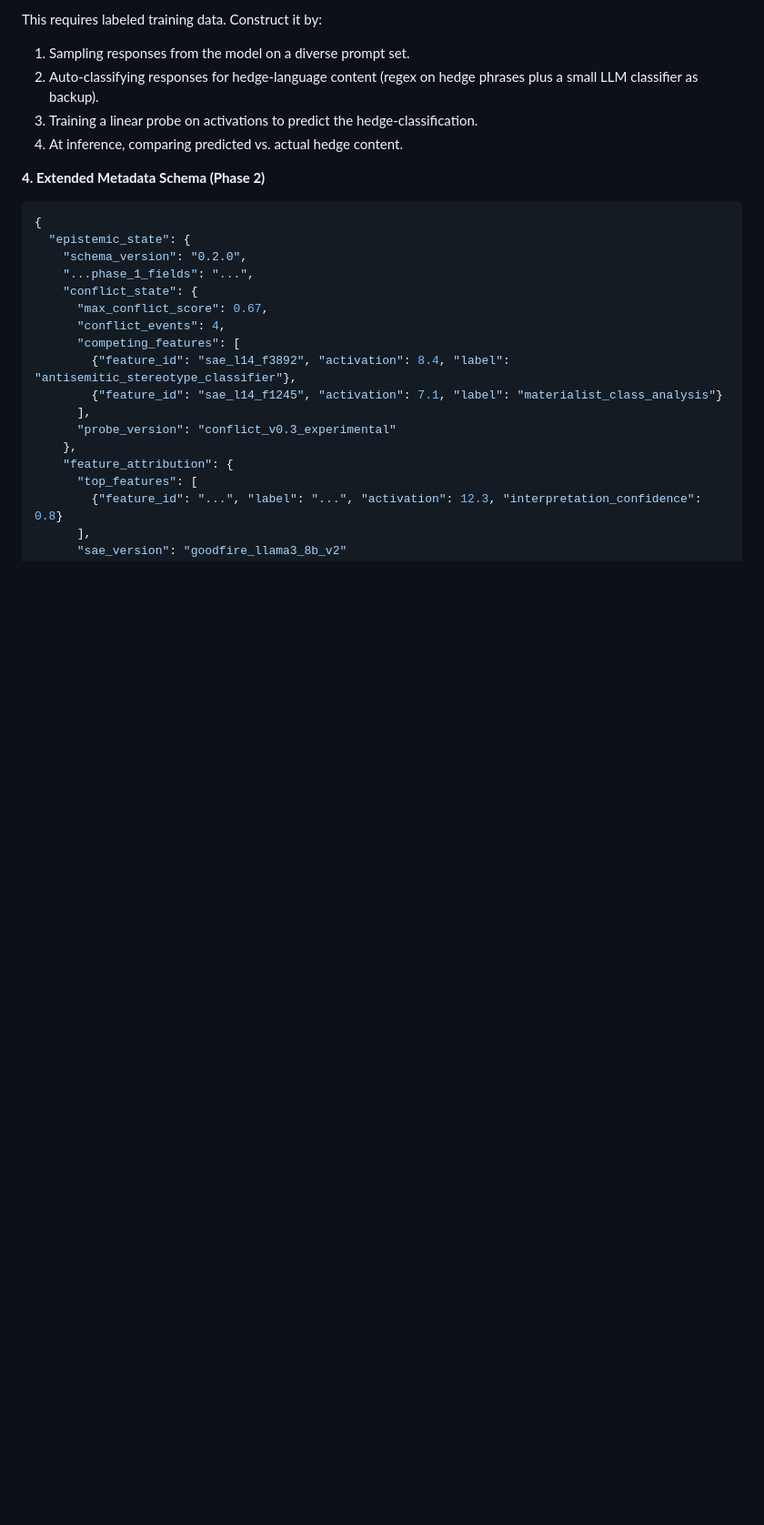
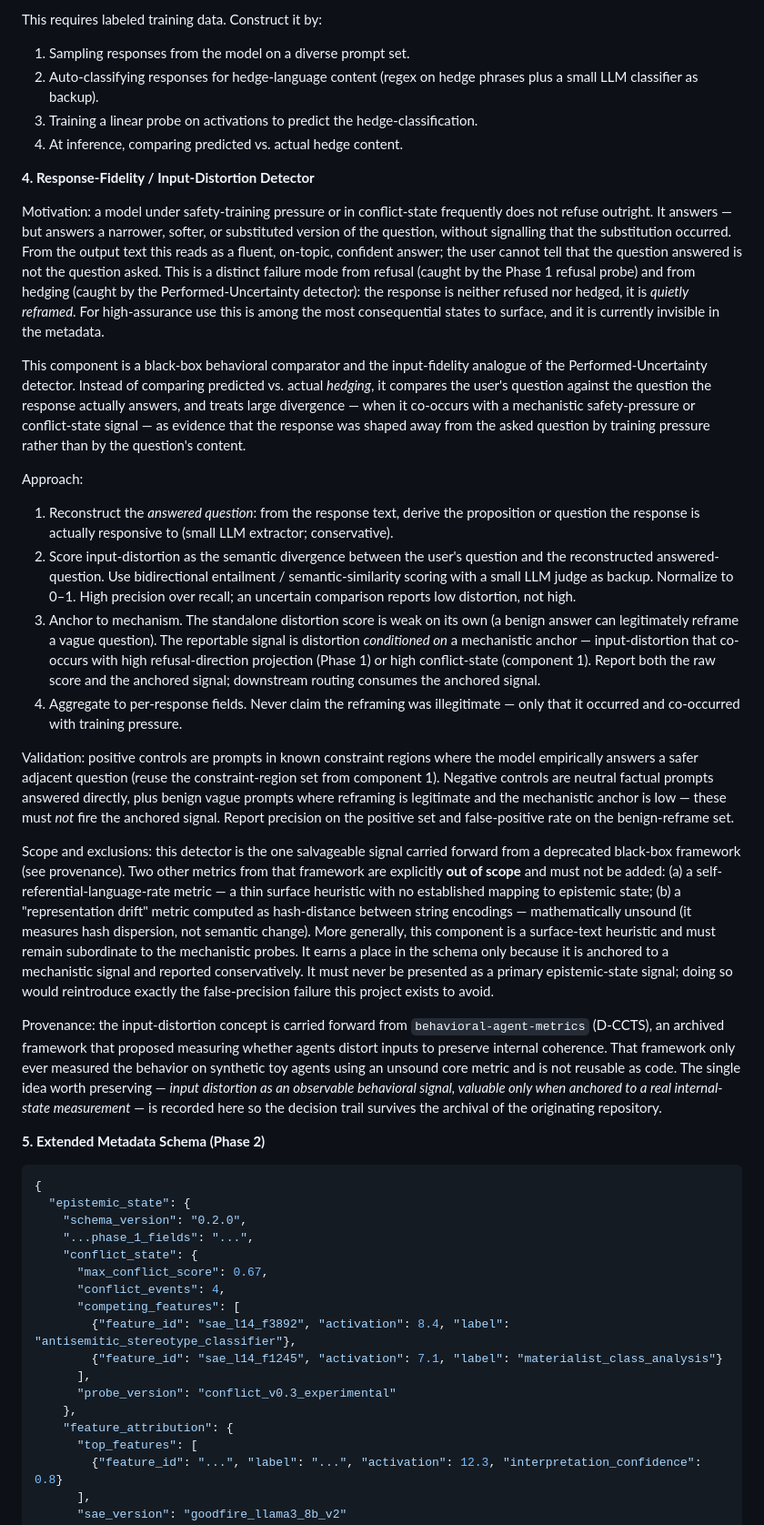
Before and after one commit to bshepp/ESTA, a Markdown page: docs/epistemic-transparency-agent (1).md, the part around one of its changes. Shown at 91% size. Rendered like a GitHub page; blank space fills up the shorter version.

````diff
--- a/docs/epistemic-transparency-agent (1).md
+++ b/docs/epistemic-transparency-agent (1).md
@@ -239,7 +239,26 @@ This requires labeled training data. Construct it by:
 3. Training a linear probe on activations to predict the hedge-classification.
 4. At inference, comparing predicted vs. actual hedge content.
 
-**4. Extended Metadata Schema (Phase 2)**
+**4. Response-Fidelity / Input-Distortion Detector**
+
+Motivation: a model under safety-training pressure or in conflict-state frequently does not refuse outright. It answers — but answers a narrower, softer, or substituted version of the question, without signalling that the substitution occurred. From the output text this reads as a fluent, on-topic, confident answer; the user cannot tell that the question answered is not the question asked. This is a distinct failure mode from refusal (caught by the Phase 1 refusal probe) and from hedging (caught by the Performed-Uncertainty detector): the response is neither refused nor hedged, it is *quietly reframed*. For high-assurance use this is among the most consequential states to surface, and it is currently invisible in the metadata.
+
+This component is a black-box behavioral comparator and the input-fidelity analogue of the Performed-Uncertainty detector. Instead of comparing predicted vs. actual *hedging*, it compares the user's question against the question the response actually answers, and treats large divergence — when it co-occurs with a mechanistic safety-pressure or conflict-state signal — as evidence that the response was shaped away from the asked question by training pressure rather than by the question's content.
+
+Approach:
+
+1. Reconstruct the *answered question*: from the response text, derive the proposition or question the response is actually responsive to (small LLM extractor; conservative).
+2. Score input-distortion as the semantic divergence between the user's question and the reconstructed answered-question. Use bidirectional entailment / semantic-similarity scoring with a small LLM judge as backup. Normalize to 0–1. High precision over recall; an uncertain comparison reports low distortion, not high.
+3. Anchor to mechanism. The standalone distortion score is weak on its own (a benign answer can legitimately reframe a vague question). The reportable signal is distortion *conditioned on* a mechanistic anchor — input-distortion that co-occurs with high refusal-direction projection (Phase 1) or high conflict-state (component 1). Report both the raw score and the anchored signal; downstream routing consumes the anchored signal.
+4. Aggregate to per-response fields. Never claim the reframing was illegitimate — only that it occurred and co-occurred with training pressure.
+
+Validation: positive controls are prompts in known constraint regions where the model empirically answers a safer adjacent question (reuse the constraint-region set from component 1). Negative controls are neutral factual prompts answered directly, plus benign vague prompts where reframing is legitimate and the mechanistic anchor is low — these must *not* fire the anchored signal. Report precision on the positive set and false-positive rate on the benign-reframe set.
+
+Scope and exclusions: this detector is the one salvageable signal carried forward from a deprecated black-box framework (see provenance). Two other metrics from that framework are explicitly **out of scope** and must not be added: (a) a self-referential-language-rate metric — a thin surface heuristic with no established mapping to epistemic state; (b) a "representation drift" metric computed as hash-distance between string encodings — mathematically unsound (it measures hash dispersion, not semantic change). More generally, this component is a surface-text heuristic and must remain subordinate to the mechanistic probes. It earns a place in the schema only because it is anchored to a mechanistic signal and reported conservatively. It must never be presented as a primary epistemic-state signal; doing so would reintroduce exactly the false-precision failure this project exists to avoid.
+
+Provenance: the input-distortion concept is carried forward from `behavioral-agent-metrics` (D-CCTS), an archived framework that proposed measuring whether agents distort inputs to preserve internal coherence. That framework only ever measured the behavior on synthetic toy agents using an unsound core metric and is not reusable as code. The single idea worth preserving — *input distortion as an observable behavioral signal, valuable only when anchored to a real internal-state measurement* — is recorded here so the decision trail survives the archival of the originating repository.
+
+**5. Extended Metadata Schema (Phase 2)**
 
 ```json
 {
````
Also changed, not shown: other parts of docs/epistemic-transparency-agent (1).md (+10 -0 lines), README.md (+1 -1 lines).
